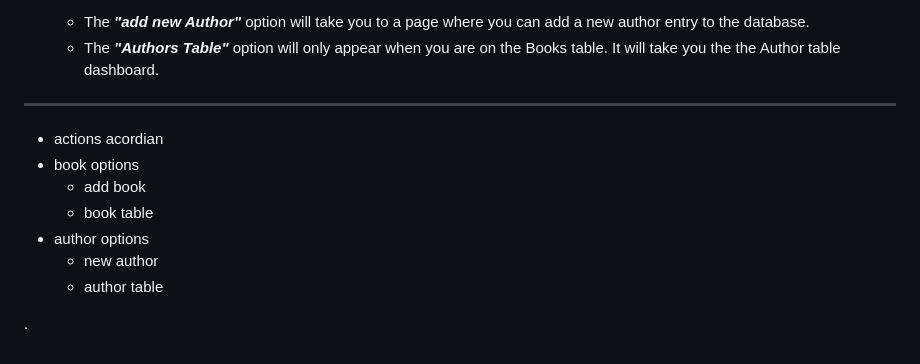
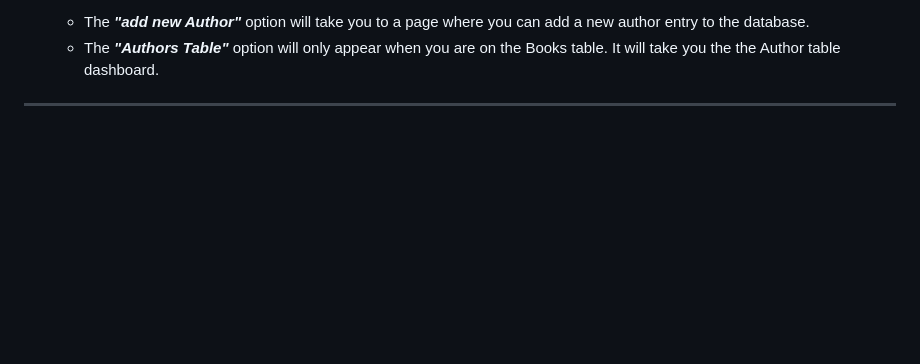
Before and after one commit to babygrandad/authentication-application, a Markdown page: README.md, the part around the change. Rendered like a GitHub page; blank space fills up the shorter version.

Commit message:
Removed notes I made for myself

```diff
--- a/README.md
+++ b/README.md
@@ -102,30 +102,3 @@ The **"Librarian / Admin"** dashboard looks like this. It has a few more options
 
 
 ***
-- actions acordian
-- book options
-    - add book
-    - book table
-- author options
-    - new author
-    - author table
-
-
-
-
-
-
-
-
-
-
-
-
-
-
-
-
-
-
-
-.
```
